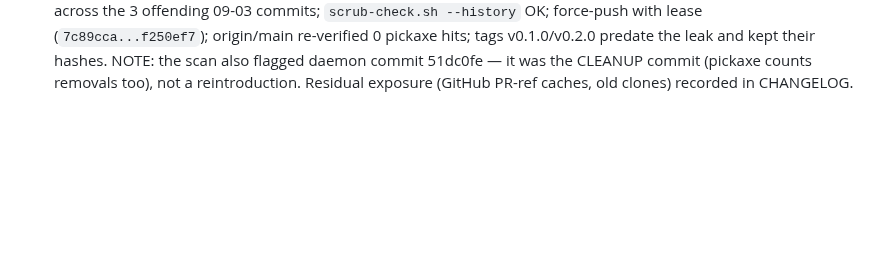
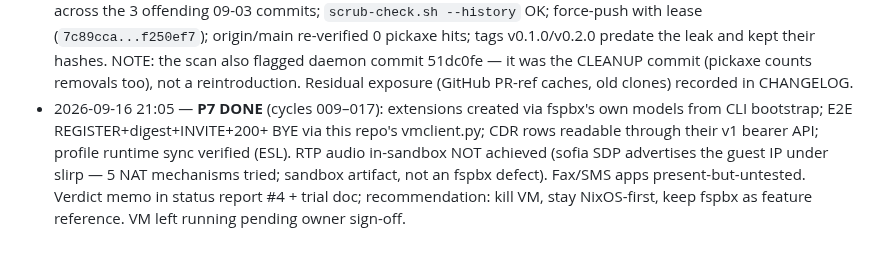
Before and after one commit to LarsArtmann/nix-international-telephony, a Markdown page: docs/planning/2026-09-16_19-05_first-call-to-daily-driver-pareto-plan.md, the part around the change. Drawn GitHub-style; blank space fills up the shorter version.

Commit message:
Close the fspbx trial with end-to-end call evidence and a verdict
The trial's SIP wiring round is complete: extensions 1001/1002 were
created through fspbx's own model and service classes (Laravel CLI
bootstrap, cloud-init delivered), a Sanctum token was minted the same
way, and this repo's own scripted SIP client proved the full call loop
through the appliance - REGISTER with digest auth, INVITE answered 200,
clean BYE - with every test call landing as a CDR row readable via the
v1 bearer API. Their runtime profile synchronization (ESL xml_locate +
rescan) was verified from source and by observation. Bidirectional RTP
was not achievable in the slirp sandbox (sofia advertises the unroutable
guest IP regardless of five different NAT posture mechanisms) - an
honest sandbox artifact, not a product defect. Fax and SMS apps are
present in the appliance but untested without a T.38 trunk.

The trial doc gains the full wiring-round section (hostfwd recipe,
snapshot name, what worked, what didn't); status report #4 carries the
a-g evidence and the recommendation (retire the VM, stay NixOS-first,
keep fspbx as a feature reference); the P7 TODO row is retired and the
plan execution log records completion. The VM is left running with its
pre-sip-wiring snapshot until the owner signs off on the verdict.

💘 Generated with Crush

Assisted-by: Crush:glm-5.3

```diff
--- a/docs/planning/2026-09-16_19-05_first-call-to-daily-driver-pareto-plan.md
+++ b/docs/planning/2026-09-16_19-05_first-call-to-daily-driver-pareto-plan.md
@@ -440,3 +440,12 @@ graph TD
   also flagged daemon commit 51dc0fe — it was the CLEANUP commit
   (pickaxe counts removals too), not a reintroduction. Residual
   exposure (GitHub PR-ref caches, old clones) recorded in CHANGELOG.
+- 2026-09-16 21:05 — **P7 DONE** (cycles 009–017): extensions created via
+  fspbx's own models from CLI bootstrap; E2E REGISTER+digest+INVITE+200+
+  BYE via this repo's vmclient.py; CDR rows readable through their v1
+  bearer API; profile runtime sync verified (ESL). RTP audio in-sandbox
+  NOT achieved (sofia SDP advertises the guest IP under slirp — 5 NAT
+  mechanisms tried; sandbox artifact, not an fspbx defect). Fax/SMS apps
+  present-but-untested. Verdict memo in status report #4 + trial doc;
+  recommendation: kill VM, stay NixOS-first, keep fspbx as feature
+  reference. VM left running pending owner sign-off.
```
